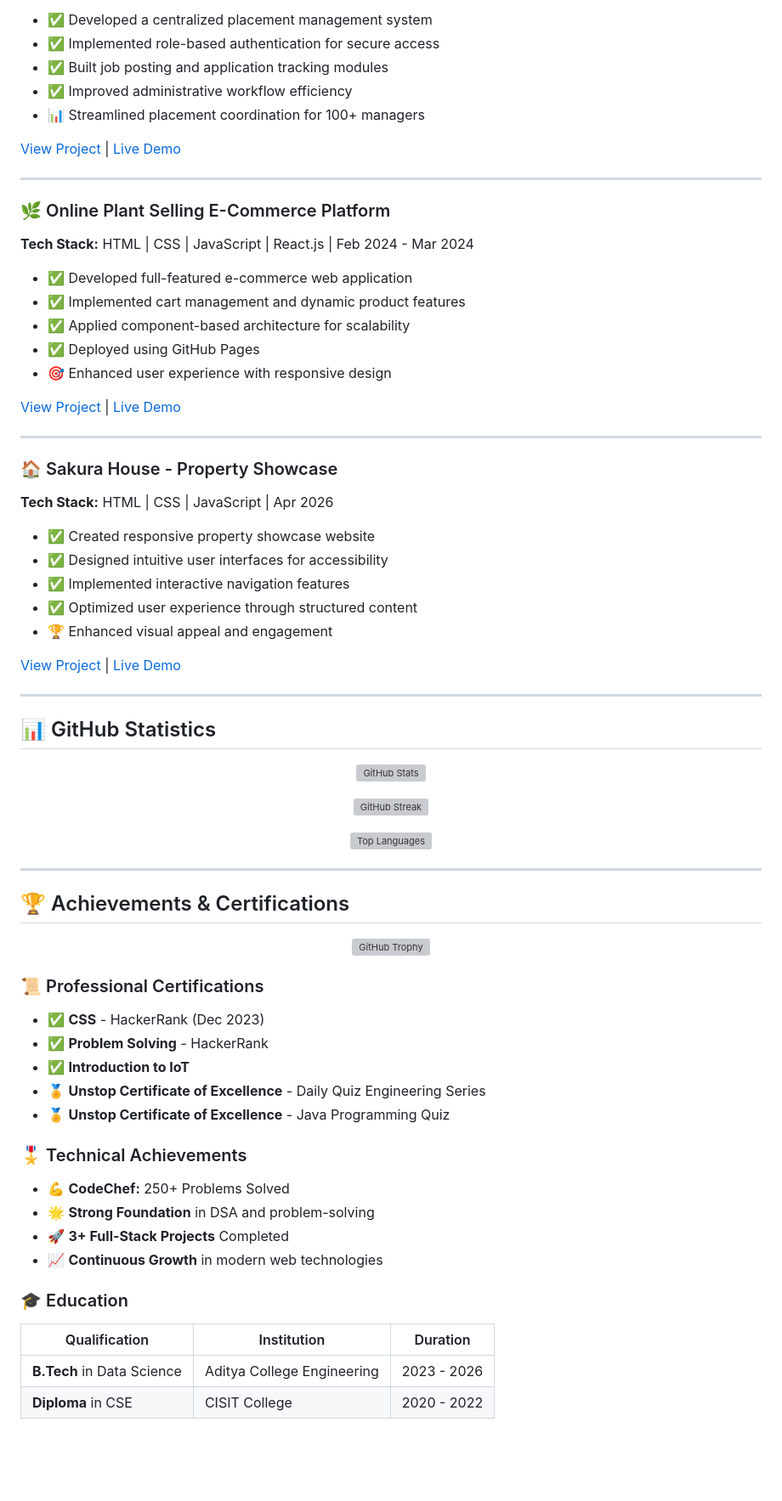
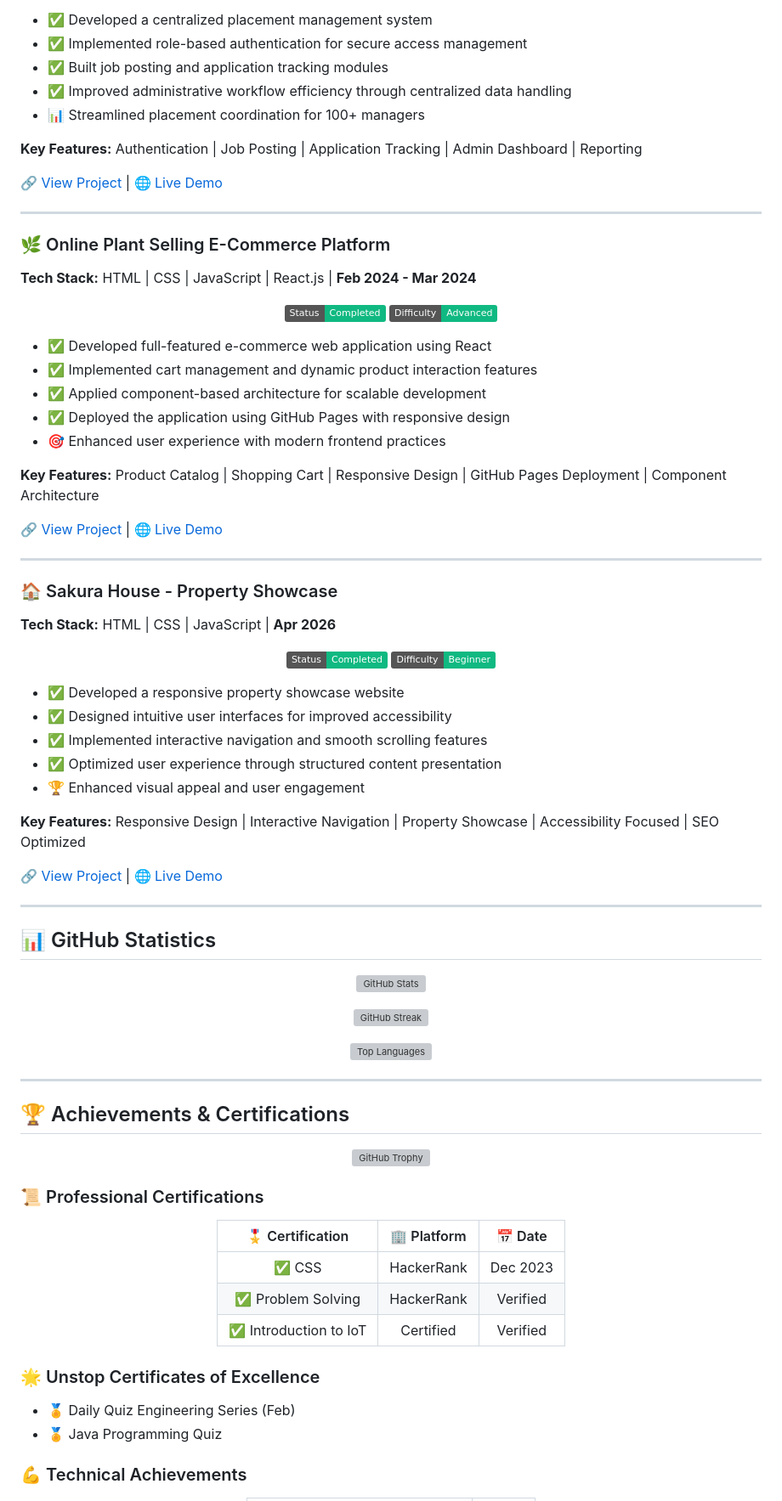
Before and after one commit to KopanathiSirisha/KopanathiSirisha, a Markdown page: README.md, the part around one of its changes. Shown at 85% size. Drawn GitHub-style; badges without logos; blank space fills up the shorter version; grey boxes are pictures that could not be loaded.

Commit message:
Update README with full green theme - all boxes filled with emerald green color

```diff
--- a/README.md
+++ b/README.md
@@ -52,37 +77,57 @@ I'm a passionate **Java Full Stack Developer** from Bangalore with a strong foun
 
 - ✅ Developed a centralized placement management system
-- ✅ Implemented role-based authentication for secure access
+- ✅ Implemented role-based authentication for secure access management
 - ✅ Built job posting and application tracking modules
-- ✅ Improved administrative workflow efficiency
+- ✅ Improved administrative workflow efficiency through centralized data handling
 - 📊 Streamlined placement coordination for 100+ managers
 
-[View Project](https://github.com/KopanathiSirisha) | [Live Demo](#)
+**Key Features:** Authentication | Job Posting | Application Tracking | Admin Dashboard | Reporting
+
+[🔗 View Project](https://github.com/KopanathiSirisha) | [🌐 Live Demo](#)
 
 ---
 
 ### 🌿 Online Plant Selling E-Commerce Platform
-**Tech Stack:** HTML | CSS | JavaScript | React.js | Feb 2024 - Mar 2024
+**Tech Stack:** HTML | CSS | JavaScript | React.js | **Feb 2024 - Mar 2024**
 
-- ✅ Developed full-featured e-commerce web application
-- ✅ Implemented cart management and dynamic product features
-- ✅ Applied component-based architecture for scalability
-- ✅ Deployed using GitHub Pages
-- 🎯 Enhanced user experience with responsive design
+<div align="center">
 
-[View Project](https://github.com/KopanathiSirisha) | [Live Demo](#)
+![Project Status](https://img.shields.io/badge/Status-Completed-10b981?style=flat)
+![Difficulty](https://img.shields.io/badge/Difficulty-Advanced-10b981?style=flat)
+
+</div>
+
+- ✅ Developed full-featured e-commerce web application using React
+- ✅ Implemented cart management and dynamic product interaction features
+- ✅ Applied component-based architecture for scalable development
+- ✅ Deployed the application using GitHub Pages with responsive design
+- 🎯 Enhanced user experience with modern frontend practices
+
+**Key Features:** Product Catalog | Shopping Cart | Responsive Design | GitHub Pages Deployment | Component Architecture
+
+[🔗 View Project](https://github.com/KopanathiSirisha) | [🌐 Live Demo](#)
 
 ---
 
 ### 🏠 Sakura House - Property Showcase
-**Tech Stack:** HTML | CSS | JavaScript | Apr 2026
+**Tech Stack:** HTML | CSS | JavaScript | **Apr 2026**
 
-- ✅ Created responsive property showcase website
-- ✅ Designed intuitive user interfaces for accessibility
-- ✅ Implemented interactive navigation features
-- ✅ Optimized user experience through structured content
-- 🏆 Enhanced visual appeal and engagement
+<div align="center">
 
-[View Project](https://github.com/KopanathiSirisha) | [Live Demo](#)
+![Project Status](https://img.shields.io/badge/Status-Completed-10b981?style=flat)
+![Difficulty](https://img.shields.io/badge/Difficulty-Beginner-10b981?style=flat)
+
+</div>
+
+- ✅ Developed a responsive property showcase website
+- ✅ Designed intuitive user interfaces for improved accessibility
+- ✅ Implemented interactive navigation and smooth scrolling features
+- ✅ Optimized user experience through structured content presentation
+- 🏆 Enhanced visual appeal and user engagement
+
+**Key Features:** Responsive Design | Interactive Navigation | Property Showcase | Accessibility Focused | SEO Optimized
+
+[🔗 View Project](https://github.com/KopanathiSirisha) | [🌐 Live Demo](#)
 
 ---
 
@@ -109,20 +154,20 @@ I'm a passionate **Java Full Stack Developer** from Bangalore with a strong foun
 </div>
 
 ### 📜 Professional Certifications
-- ✅ **CSS** - HackerRank (Dec 2023)
-- ✅ **Problem Solving** - HackerRank
-- ✅ **Introduction to IoT**
-- 🏅 **Unstop Certificate of Excellence** - Daily Quiz Engineering Series
-- 🏅 **Unstop Certificate of Excellence** - Java Programming Quiz
 
-### 🎖️ Technical Achievements
-- 💪 **CodeChef:** 250+ Problems Solved
-- 🌟 **Strong Foundation** in DSA and problem-solving
-- 🚀 **3+ Full-Stack Projects** Completed
-- 📈 **Continuous Growth** in modern web technologies
+<div align="center">
 
-### 🎓 Education
-| Qualification | Institution | Duration |
-|---------------|------------|----------|
-| **B.Tech** in Data Science | Aditya College Engineering | 2023 - 2026 |
-| **Diploma** in CSE | CISIT College | 2020 - 2022 |
+| 🎖️ Certification | 🏢 Platform | 📅 Date |
+|:---:|:---:|:---:|
+| ✅ CSS | HackerRank | Dec 2023 |
+| ✅ Problem Solving | HackerRank | Verified |
+| ✅ Introduction to IoT | Certified | Verified |
+
+</div>
+
+### 🌟 Unstop Certificates of Excellence
+- 🏅 Daily Quiz Engineering Series (Feb)
+- 🏅 Java Programming Quiz
+
+### 💪 Technical Achievements
+
```
Also changed, not shown: other parts of README.md (+161 -53 lines).
